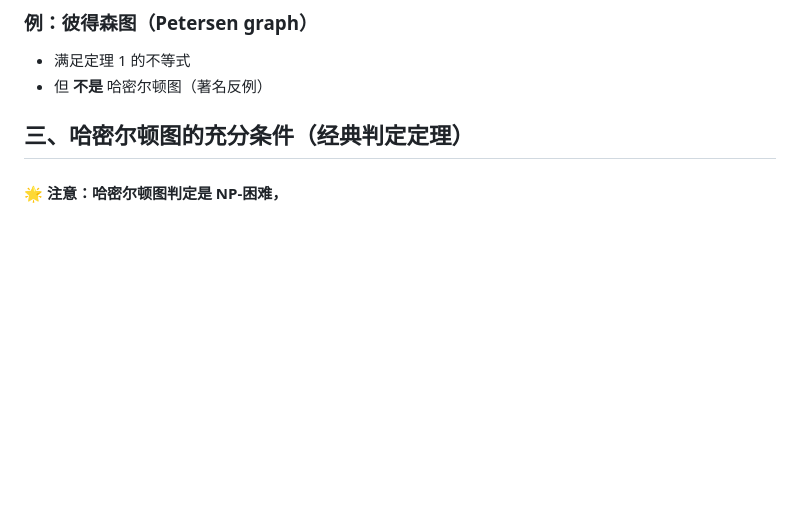
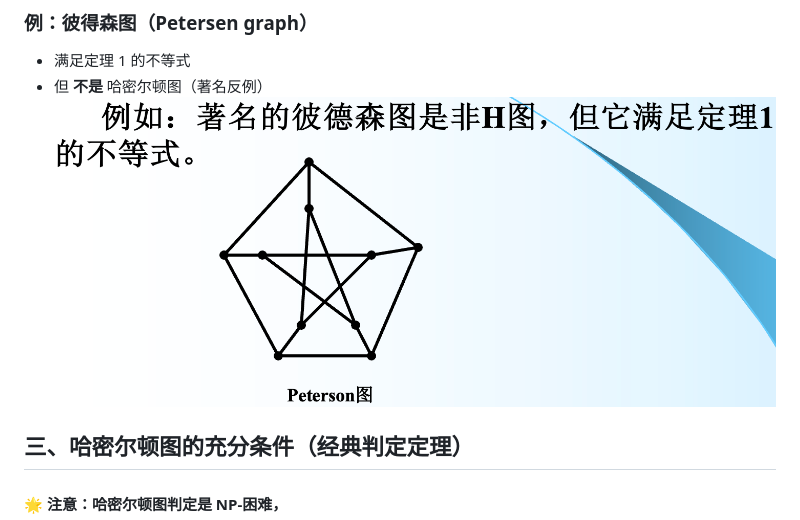
Before and after one commit to GamanJia/QiMoFuXi, a Markdown page: 研一上期末/图论.md, the part around the change. Drawn GitHub-style; pictures changed too: 研一上期末/assets/图论/file-20251201121841771.png (added); blank space fills up the shorter version.

Commit message:
vault backup: 2025-12-01 12:18:58

```diff
--- a/研一上期末/图论.md
+++ b/研一上期末/图论.md
@@ -532,6 +532,7 @@ $\omega(G - S) \le |S|$
 ### **例：彼得森图（Petersen graph）**
 - 满足定理 1 的不等式
 - 但 **不是** 哈密尔顿图（著名反例）
+![](assets/图论/file-20251201121841771.png)
 ## 三、哈密尔顿图的充分条件（经典判定定理）
 #### 🌟 注意：哈密尔顿图判定是 **NP-困难**，
 这些定理是“强充分条件”，但不是必要条件。
```
